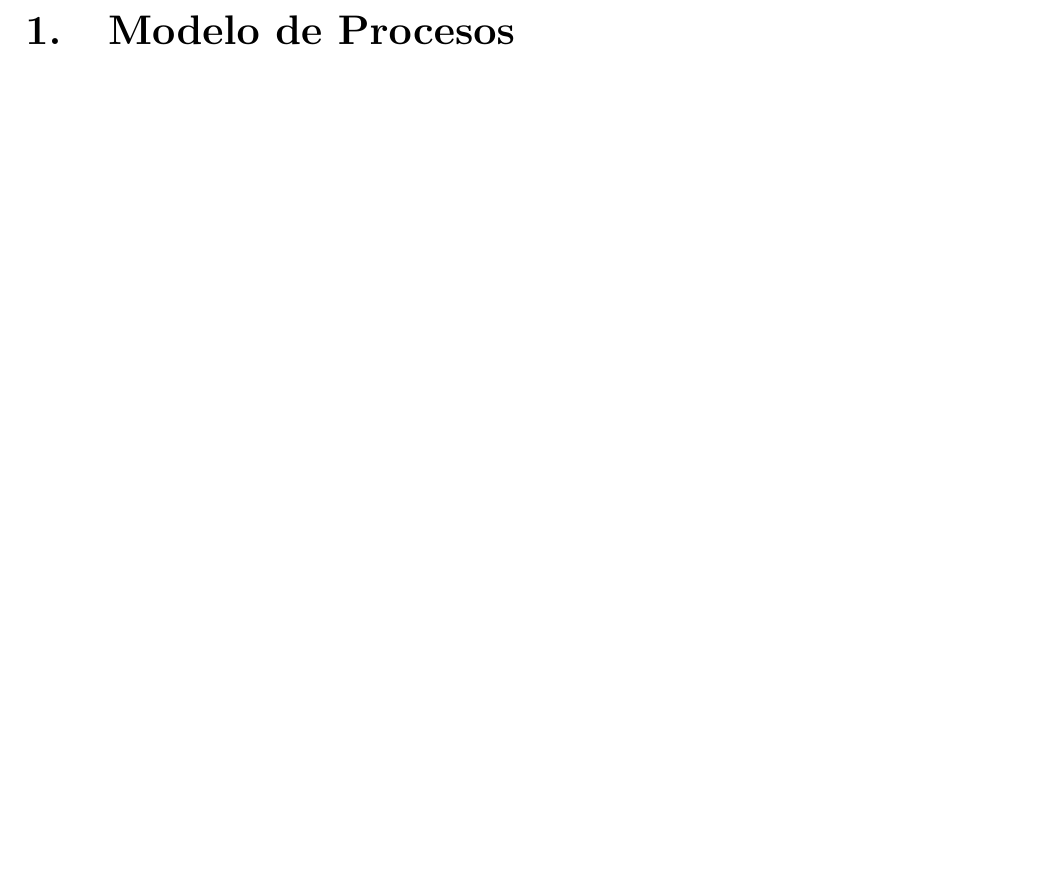
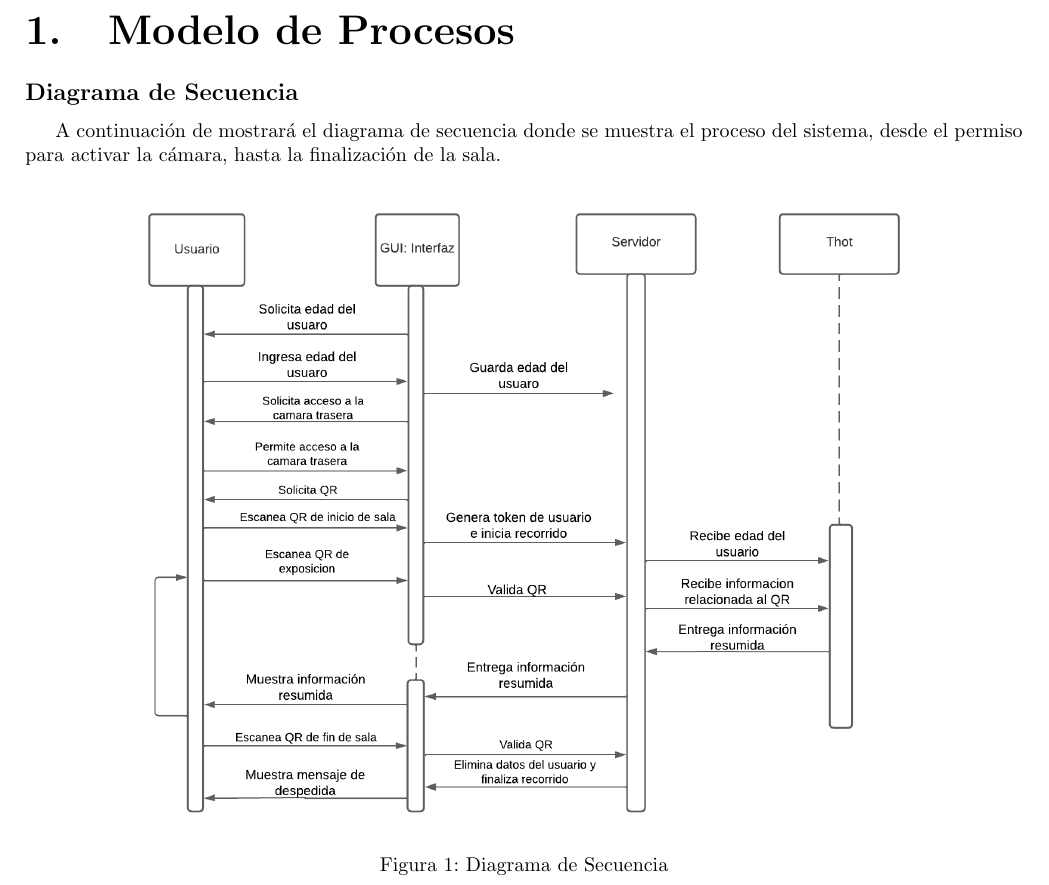
Before and after one commit to LeoYaMM/Info_Synth_NLP, a LaTeX document (Modelos.tex): part of page 2 of 2, cut so that both start at the same text, the shorter picture padded with empty space. Compiled offline with pdfLaTeX.

Commit message:
Add diagrama de secuencia to Modelos.tex

```diff
--- a/Modelos.tex
+++ b/Modelos.tex
@@ -75,5 +75,12 @@
 \begin{document}
 \maketitle
 \section{Modelo de Procesos}
-
+\subsection*{Diagrama de Secuencia}
+A continuación de mostrará el diagrama de secuencia donde se
+muestra el proceso del sistema, desde el permiso para activar la cámara, hasta la finalización de la sala.
+\begin{figure}[H]
+    \centering
+    \includegraphics[width=0.8\textwidth]{Diagrama de secuencia.png}
+    \caption{Diagrama de Secuencia}
+\end{figure}
 \end{document}
```
Also changed, not shown: latex/Modelos.pdf (added), 6 other files.
